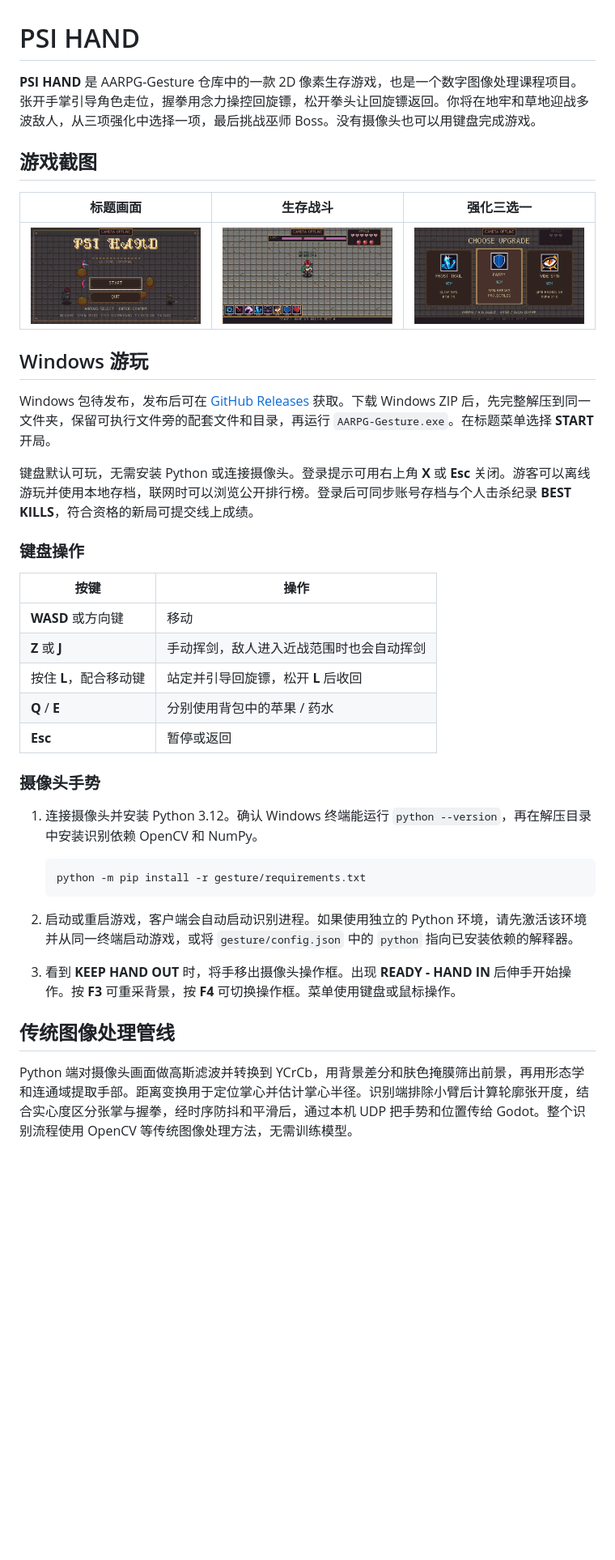
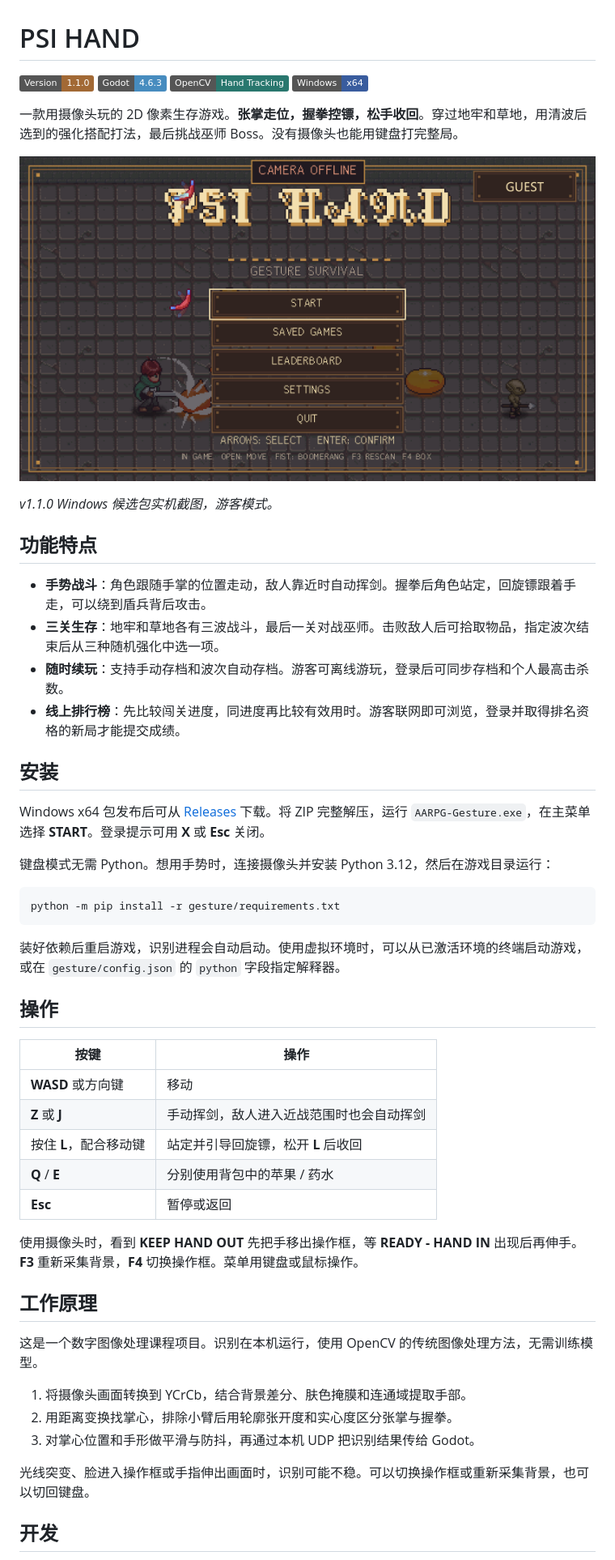
Before and after one commit to cjhDuke/AARPG-Gesture, a Markdown page: README.md, the part around one of its changes. Shown at 81% size. GitHub-like rendering; pictures changed too: docs/art/release_v110.png (added); badges without logos; blank space fills up the shorter version.

Commit message:
重写项目首页并更换发布版实机截图

````diff
--- a/README.md
+++ b/README.md
@@ -1,20 +1,36 @@
 # PSI HAND
 
-**PSI HAND** 是 AARPG-Gesture 仓库中的一款 2D 像素生存游戏，也是一个数字图像处理课程项目。张开手掌引导角色走位，握拳用念力操控回旋镖，松开拳头让回旋镖返回。你将在地牢和草地迎战多波敌人，从三项强化中选择一项，最后挑战巫师 Boss。没有摄像头也可以用键盘完成游戏。
+[![版本 1.1.0](https://img.shields.io/badge/Version-1.1.0-A26935)](docs/releases/v1.1.0.md)
+[![Godot 4.6.3](https://img.shields.io/badge/Godot-4.6.3-478CBF?logo=godotengine&logoColor=white)](project.godot)
+[![OpenCV 手势识别](https://img.shields.io/badge/OpenCV-Hand%20Tracking-29776E?logo=opencv&logoColor=white)](#工作原理)
+[![Windows x64](https://img.shields.io/badge/Windows-x64-395C9E)](#安装)
 
-## 游戏截图
+一款用摄像头玩的 2D 像素生存游戏。**张掌走位，握拳控镖，松手收回**。穿过地牢和草地，用清波后选到的强化搭配打法，最后挑战巫师 Boss。没有摄像头也能用键盘打完整局。
 
-| 标题画面 | 生存战斗 | 强化三选一 |
-| --- | --- | --- |
-| ![PSI HAND 标题画面](docs/art/ui_title.png) | ![战斗界面与 HUD](docs/art/ui_hud.png) | ![强化三选一界面](docs/art/ui_upgrade.png) |
+![PSI HAND v1.1.0 游客主菜单，含存档、排行榜和设置入口](docs/art/release_v110.png)
 
-## Windows 游玩
+*v1.1.0 Windows 候选包实机截图，游客模式。*
 
-Windows 包待发布，发布后可在 [GitHub Releases](https://github.com/cjhDuke/AARPG-Gesture/releases) 获取。下载 Windows ZIP 后，先完整解压到同一文件夹，保留可执行文件旁的配套文件和目录，再运行 `AARPG-Gesture.exe`。在标题菜单选择 **START** 开局。
+## 功能特点
 
-键盘默认可玩，无需安装 Python 或连接摄像头。登录提示可用右上角 **X** 或 **Esc** 关闭。游客可以离线游玩并使用本地存档，联网时可以浏览公开排行榜。登录后可同步账号存档与个人击杀纪录 **BEST KILLS**，符合资格的新局可提交线上成绩。
+- **手势战斗**：角色跟随手掌的位置走动，敌人靠近时自动挥剑。握拳后角色站定，回旋镖跟着手走，可以绕到盾兵背后攻击。
+- **三关生存**：地牢和草地各有三波战斗，最后一关对战巫师。击败敌人后可拾取物品，指定波次结束后从三种随机强化中选一项。
+- **随时续玩**：支持手动存档和波次自动存档。游客可离线游玩，登录后可同步存档和个人最高击杀数。
+- **线上排行榜**：先比较闯关进度，同进度再比较有效用时。游客联网即可浏览，登录并取得排名资格的新局才能提交成绩。
 
-### 键盘操作
+## 安装
+
+Windows x64 包发布后可从 [Releases](https://github.com/cjhDuke/AARPG-Gesture/releases) 下载。将 ZIP 完整解压，运行 `AARPG-Gesture.exe`，在主菜单选择 **START**。登录提示可用 **X** 或 **Esc** 关闭。
+
+键盘模式无需 Python。想用手势时，连接摄像头并安装 Python 3.12，然后在游戏目录运行：
+
+```powershell
+python -m pip install -r gesture/requirements.txt
+```
+
+装好依赖后重启游戏，识别进程会自动启动。使用虚拟环境时，可以从已激活环境的终端启动游戏，或在 `gesture/config.json` 的 `python` 字段指定解释器。
+
+## 操作
 
 | 按键 | 操作 |
 | --- | --- |
@@ -24,18 +40,17 @@ Windows 包待发布，发布后可在 [GitHub Releases](https://github.com/cjhD
 | **Q** / **E** | 分别使用背包中的苹果 / 药水 |
 | **Esc** | 暂停或返回 |
 
-### 摄像头手势
+使用摄像头时，看到 **KEEP HAND OUT** 先把手移出操作框，等 **READY - HAND IN** 出现后再伸手。**F3** 重新采集背景，**F4** 切换操作框。菜单用键盘或鼠标操作。
 
-1. 连接摄像头并安装 Python 3.12。确认 Windows 终端能运行 `python --version`，再在解压目录中安装识别依赖 OpenCV 和 NumPy。
+## 工作原理
 
-   ```powershell
-   python -m pip install -r gesture/requirements.txt
-   ```
+这是一个数字图像处理课程项目。识别在本机运行，使用 OpenCV 的传统图像处理方法，无需训练模型。
 
-2. 启动或重启游戏，客户端会自动启动识别进程。如果使用独立的 Python 环境，请先激活该环境并从同一终端启动游戏，或将 `gesture/config.json` 中的 `python` 指向已安装依赖的解释器。
-3. 看到 **KEEP HAND OUT** 时，将手移出摄像头操作框。出现 **READY - HAND IN** 后伸手开始操作。按 **F3** 可重采背景，按 **F4** 可切换操作框。菜单使用键盘或鼠标操作。
+1. 将摄像头画面转换到 YCrCb，结合背景差分、肤色掩膜和连通域提取手部。
+2. 用距离变换找掌心，排除小臂后用轮廓张开度和实心度区分张掌与握拳。
+3. 对掌心位置和手形做平滑与防抖，再通过本机 UDP 把识别结果传给 Godot。
 
-## 传统图像处理管线
+光线突变、脸进入操作框或手指伸出画面时，识别可能不稳。可以切换操作框或重新采集背景，也可以切回键盘。
 
-Python 端对摄像头画面做高斯滤波并转换到 YCrCb，用背景差分和肤色掩膜筛出前景，再用形态学和连通域提取手部。距离变换用于定位掌心并估计掌心半径。识别端排除小臂后计算轮廓张开度，结合实心度区分张掌与握拳，经时序防抖和平滑后，通过本机 UDP 把手势和位置传给 Godot。整个识别流程使用 OpenCV 等传统图像处理方法，无需训练模型。
+## 开发
 
````
Also changed, not shown: other parts of README.md (+8 -8 lines).
